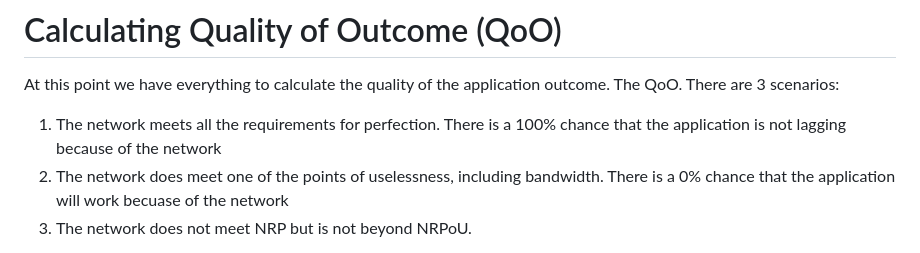
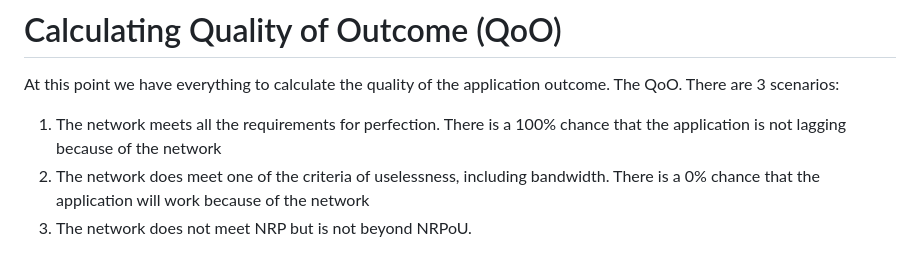
Before and after one commit to hawkinsw/QoOID, a Markdown page: draft-olden-ippm-qoo.md, the part around the change. GitHub-like rendering.

Commit message:
Update draft-olden-ippm-qoo.md
a few more

```diff
--- a/draft-olden-ippm-qoo.md
+++ b/draft-olden-ippm-qoo.md
@@ -165,7 +165,7 @@ Where the NRPoU percentiles and NRP are a required pair. I.e., if the 99.9th per
 At this point we have everything to calculate the quality of the application outcome. The QoO. There are 3 scenarios:
 
 1. The network meets all the requirements for perfection. There is a 100% chance that the application is not lagging because of the network
-2. The network does meet one of the points of uselessness, including bandwidth. There is a 0% chance that the application will work becuase of the network
+2. The network does meet one of the criteria of uselessness, including bandwidth. There is a 0% chance that the application will work because of the network
 3. The network does not meet NRP but is not beyond NRPoU.
 
 1 and 2 require nothing more from the framework. For 3, we will now specify the calculation between to translate these distances to a 0 to 100 measure. We use the percentile pair where the measured latency is the closest to the NRPoU as the application is only as good as its weakest link.
```
